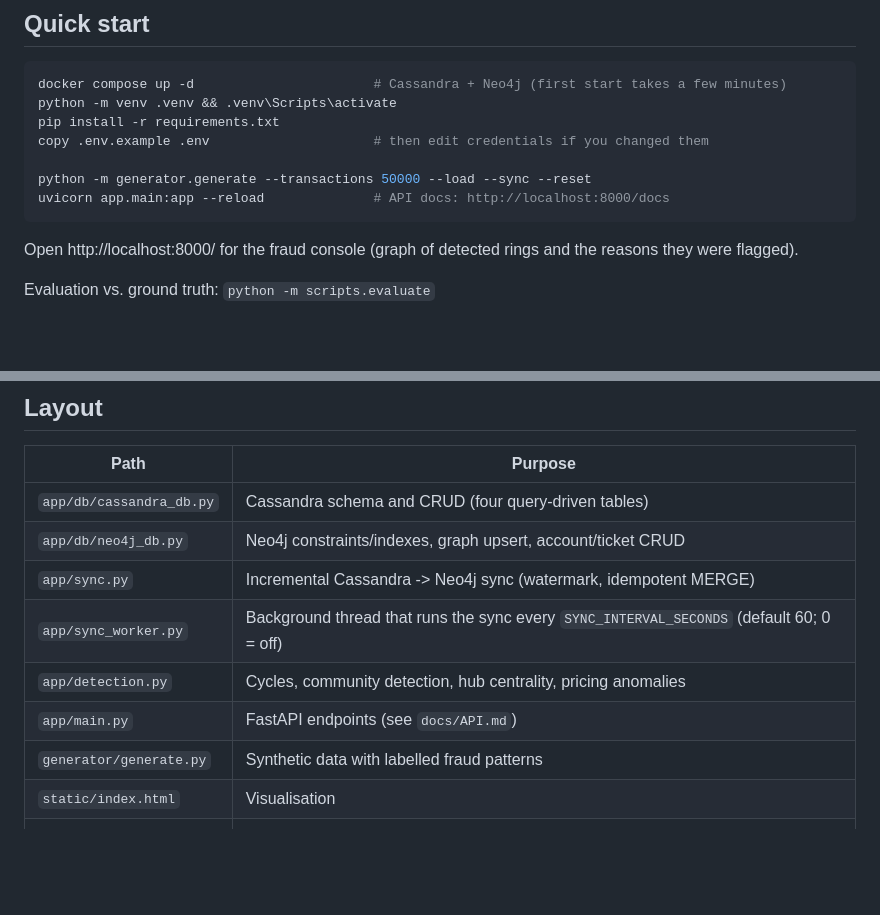
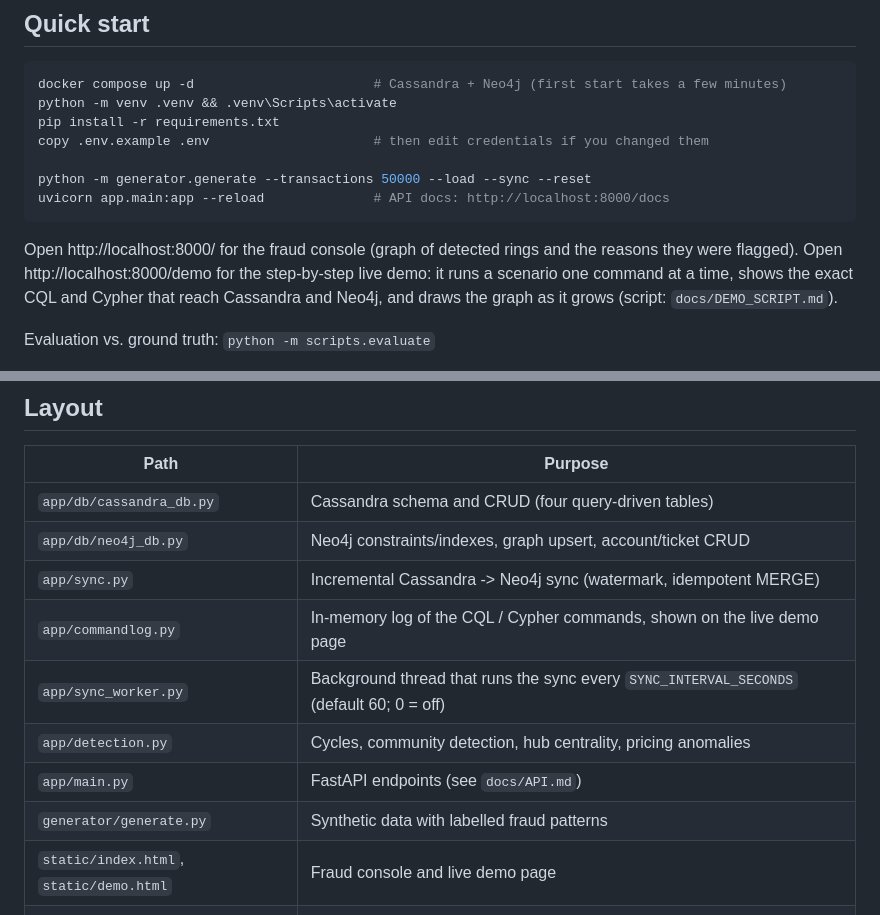
Before and after one commit to NiharikaLathish/TicketGuard, a Markdown page: README.md, 2 parts joined by grey strips. Drawn GitHub-style; blank space fills up the shorter version.

Commit message:
Add demo script and document the demo page

````diff
--- a/README.md
+++ b/README.md
@@ -20,6 +20,7 @@ uvicorn app.main:app --reload              # API docs: http://localhost:8000/doc
 ```
 
 Open http://localhost:8000/ for the fraud console (graph of detected rings and the reasons they were flagged).
+Open http://localhost:8000/demo for the step-by-step live demo: it runs a scenario one command at a time, shows the exact CQL and Cypher that reach Cassandra and Neo4j, and draws the graph as it grows (script: `docs/DEMO_SCRIPT.md`).
 
 Evaluation vs. ground truth: `python -m scripts.evaluate`
 
@@ -33,11 +34,12 @@ Database dump: `python -m scripts.dump` (writes to `dumps/`).
 | `app/db/cassandra_db.py` | Cassandra schema and CRUD (four query-driven tables) |
 | `app/db/neo4j_db.py` | Neo4j constraints/indexes, graph upsert, account/ticket CRUD |
 | `app/sync.py` | Incremental Cassandra -> Neo4j sync (watermark, idempotent MERGE) |
+| `app/commandlog.py` | In-memory log of the CQL / Cypher commands, shown on the live demo page |
 | `app/sync_worker.py` | Background thread that runs the sync every `SYNC_INTERVAL_SECONDS` (default 60; 0 = off) |
 | `app/detection.py` | Cycles, community detection, hub centrality, pricing anomalies |
 | `app/main.py` | FastAPI endpoints (see `docs/API.md`) |
 | `generator/generate.py` | Synthetic data with labelled fraud patterns |
-| `static/index.html` | Visualisation |
+| `static/index.html`, `static/demo.html` | Fraud console and live demo page |
 | `tests/` | pytest integration tests (19), including detection recall/precision vs. ground truth |
 | `docs/` | API reference, `queries.md` (CQL and Cypher showcase with real output), `test_plan.md`, progress report |
 | `dumps/` | Sample dataset, ground truth, database exports |
````
Also changed, not shown: docs/API.md (+10 -0 lines), docs/DEMO_SCRIPT.md (added, +86 -0 lines).
